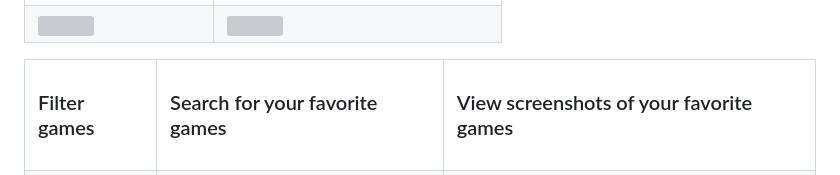
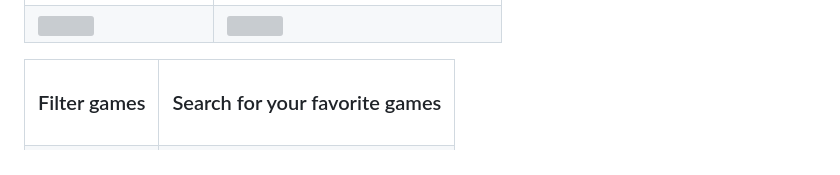
Before and after one commit to ajvelo/IGDB-Games, a Markdown page: README.md, the part around one of its changes. GitHub-like rendering; grey boxes are pictures that could not be loaded.

```diff
--- a/README.md
+++ b/README.md
@@ -21,8 +21,6 @@
   <tr>
      <td><h3>Filter games<h3></td>
      <td><h3>Search for your favorite games<h3></td>
-     <td><h3>View screenshots of your favorite games<h3></td>
-
   </tr>
   <tr>
     <td><img src="./screenshots/main-page2-ios.png" width=295 height=639></td>
```
Also changed, not shown: other parts of README.md (+19 -6 lines).
